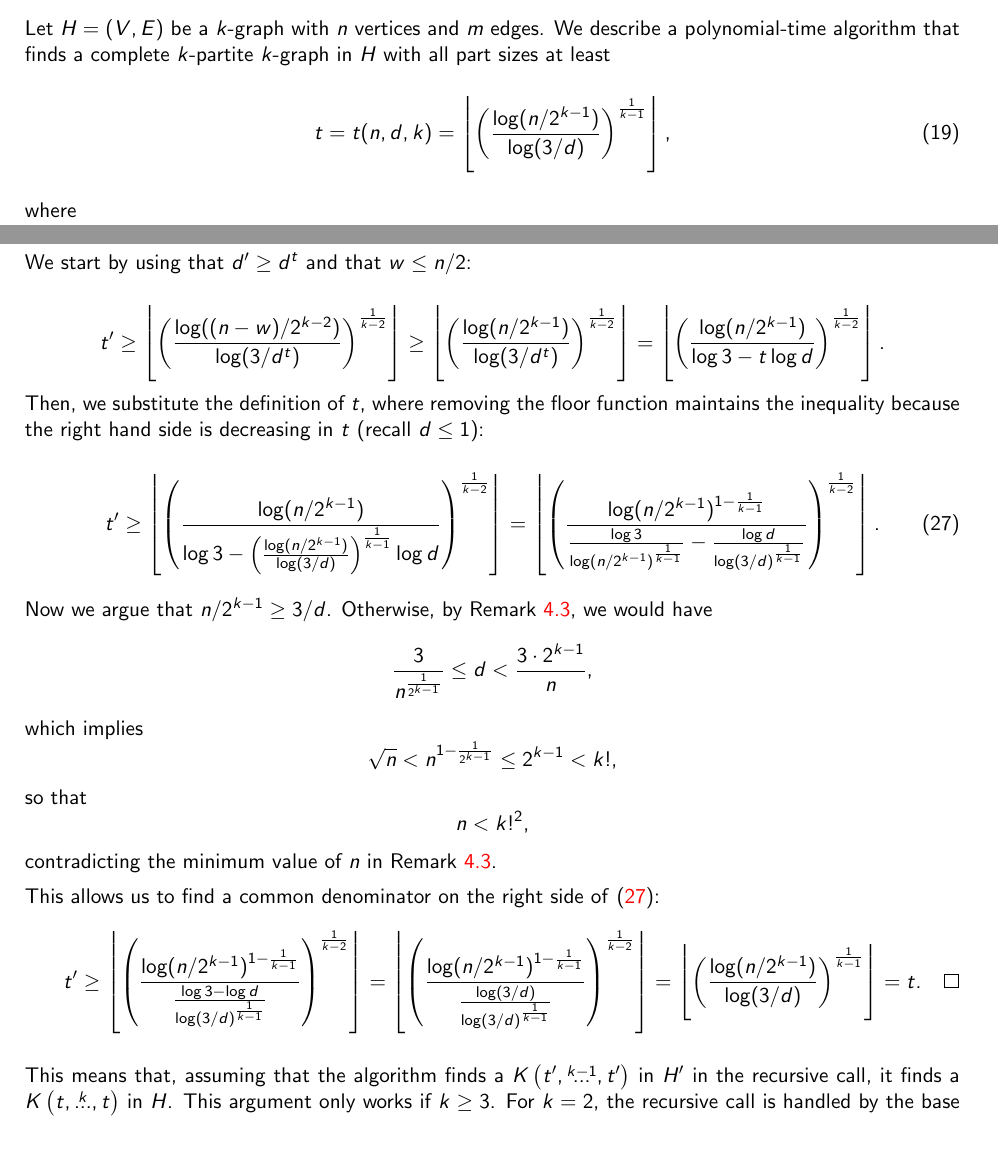
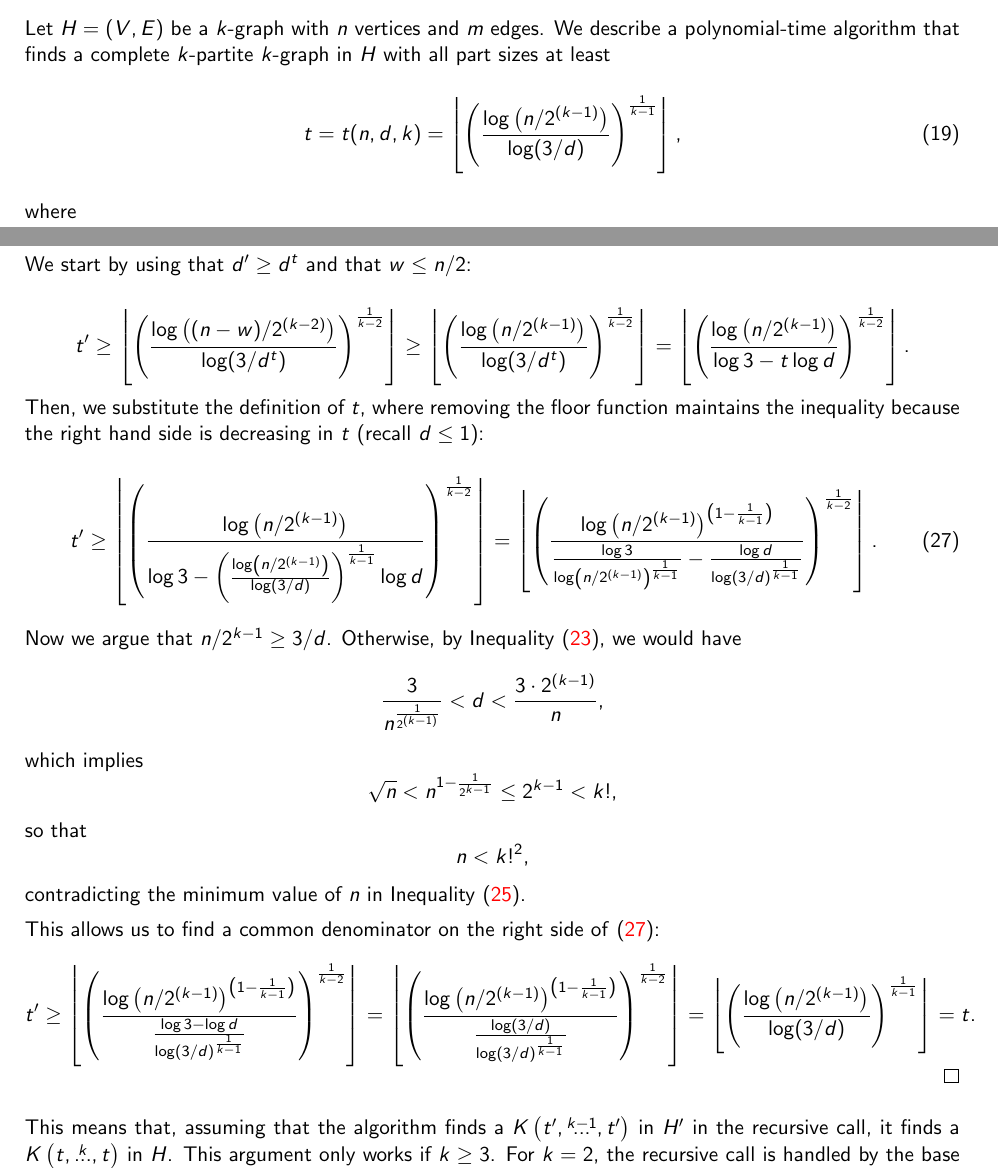
Before and after one commit to ferranEspuna/TFM, a LaTeX thesis (src/thesis.tex, which reads src/sections/algorithm.tex): two parts of pages 29 and 35 of 42, joined at a grey line, cut so that both start at the same text, the shorter picture padded with empty space. Compiled offline with pdfLaTeX.

Commit message:
refactor k-1

```diff
--- a/src/sections/algorithm.tex
+++ b/src/sections/algorithm.tex
@@ -3,7 +3,7 @@ Let $H = (V, E)$ be a $k$-graph with $n$ vertices and $m$ edges.
 We describe a polynomial-time algorithm that finds a complete $k$-partite $k$-graph in $H$
 with all part sizes at least
 \begin{equation}
-     t = t (n, d, k) = \left\lfloor \left(  \frac{\log (n/2^{k-1})}{\log (3/d)} \right)^{\frac{1}{k-1}} \right\rfloor \label{eq:t},
+     t = t (n, d, k) = \left\lfloor \left(  \frac{\log \left(n/2^{(k-1)}\right)}{\log (3/d)} \right)^{\frac{1}{k-1}} \right\rfloor \label{eq:t},
 \end{equation}
 where
 \begin{equation} \label{eq:d}
@@ -433,12 +433,12 @@ satisfies $t' \geq t$.
         \[
             t' \geq
             %
-            \left\lfloor \left(  \frac{\log ((n-w)/2^{k-2})}{\log (3/d^t)} \right)^
+            \left\lfloor \left(  \frac{\log \left((n-w)/2^{(k-2)}\right)}{\log (3/d^t)} \right)^
             {\frac{1}{k-2}} \right\rfloor \geq
             %
-            \left\lfloor \left(  \frac{\log (n/2^{k-1})}{\log (3/d^t)} \right)^{\frac{1}{k-2}} \right\rfloor =
+            \left\lfloor \left(  \frac{\log \left(n/2^{(k-1)}\right)}{\log (3/d^t)} \right)^{\frac{1}{k-2}} \right\rfloor =
             %
-            \left\lfloor \left(  \frac{\log (n / 2^{k-1})}{\log 3 - t \log d} \right)^
+            \left\lfloor \left(  \frac{\log \left(n / 2^{(k-1)}\right)}{\log 3 - t \log d} \right)^
             {\frac{1}{k-2}} \right\rfloor.
         \]
         Then, we substitute the definition of $t$, where removing the floor function
@@ -447,20 +447,20 @@ satisfies $t' \geq t$.
         \begin{equation} \label{eq:t_prime}
             t' \geq
             %
-            \left\lfloor \left(  \frac{\log (n / 2^{k-1})}
-            {\log 3 - \left(  \frac{\log (n / 2^{k-1})}{\log (3/d)} \right)^{\frac{1}{k-1}}  \log d} \right)^
+            \left\lfloor \left(  \frac{\log \left(n / 2^{(k-1)}\right)}
+            {\log 3 - \left(  \frac{\log \left(n / 2^{(k-1)}\right)}{\log (3/d)} \right)^{\frac{1}{k-1}}  \log d} \right)^
             {\frac{1}{k-2}} \right\rfloor
             =
             %
-            \left\lfloor \left(  \frac{\log (n / 2^{k-1})^{1-\frac{1}{k-1}}}
-            {\frac{\log 3}{\log(n / 2^{k-1})^{\frac{1}{k-1}}} - \frac{\log d}{\log (3/d)^{\frac{1}{k-1}}} }
+            \left\lfloor \left(  \frac{\log \left(n / 2^{(k-1)}\right)^{\left(1-\frac{1}{k-1}\right)}}
+            {\frac{\log 3}{\log\left(n / 2^{(k-1)}\right)^{\frac{1}{k-1}}} - \frac{\log d}{\log (3/d)^{\frac{1}{k-1}}} }
             \right)^{\frac{1}{k-2}} \right\rfloor.
         \end{equation}
 
         Now we argue that $n/2^{k-1} \geq 3/d$.
-        Otherwise, by Remark~\ref{rm:min_d}, we would have
+        Otherwise, by Inequality~\eqref{eq:d-lower-bound}, we would have
         \[
-            \frac{3}{n^{\frac{1}{2^{k-1}}}} \leq d < \frac{3 \cdot 2^{k-1}}{n},
+            \frac{3}{n^{\frac{1}{2^{(k-1)}}}} < d < \frac{3 \cdot 2^{(k-1)}}{n},
         \]
         which implies
         \[
@@ -470,21 +470,21 @@ satisfies $t' \geq t$.
         \[
             n < k!^2,
         \]
-        contradicting the minimum value of $n$ in Remark~\ref{rm:min_d}.
+        contradicting the minimum value of $n$ in Inequality~\eqref{eq:n-lower-bound}.
 
         This allows us to find a common denominator on the
         right side of~\eqref{eq:t_prime}:
         \[
             t' \geq
-            \left\lfloor \left(  \frac{\log (n / 2^{k-1})^{1-\frac{1}{k-1}}}
+            \left\lfloor \left(  \frac{\log \left(n / 2^{(k-1)}\right)^{\left(1-\frac{1}{k-1}\right)}}
             {\frac{\log 3 - \log d}{\log(3 / d)^{\frac{1}{k-1}}} } \right)^
             {\frac{1}{k-2}} \right\rfloor =
             %
-            \left\lfloor \left(  \frac{\log (n / 2^{k-1})^{1-\frac{1}{k-1}}}
+            \left\lfloor \left(  \frac{\log \left(n / 2^{(k-1)}\right)^{\left( 1-\frac{1}{k-1}\right)}}
             {\frac{\log (3 / d)}{\log(3 / d)^{\frac{1}{k-1}}} } \right)^
             {\frac{1}{k-2}} \right\rfloor =
             %
-            \left\lfloor \left(  \frac{\log (n / 2^{k-1})}
+            \left\lfloor \left(  \frac{\log \left(n / 2^{(k-1)}\right)}
             {\log (3 / d)} \right)^
             {\frac{1}{k-1}} \right\rfloor =
             %
```
Also changed, not shown: src/sections/extremal.tex (+11 -11 lines), src/sections/introduction.tex (+1 -1 lines), out/thesis.pdf, src/sections/algorithm.tex (12 more changed lines).
